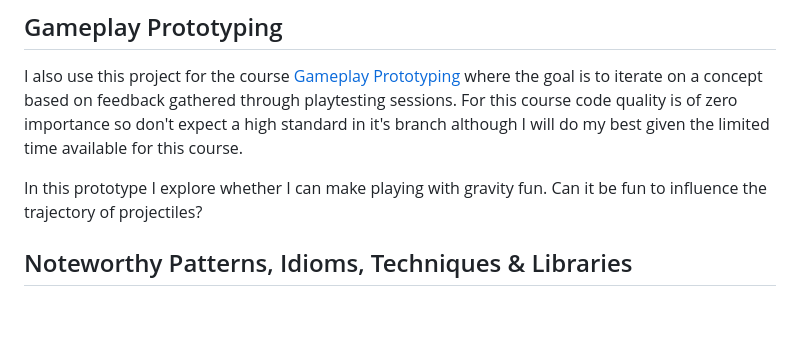
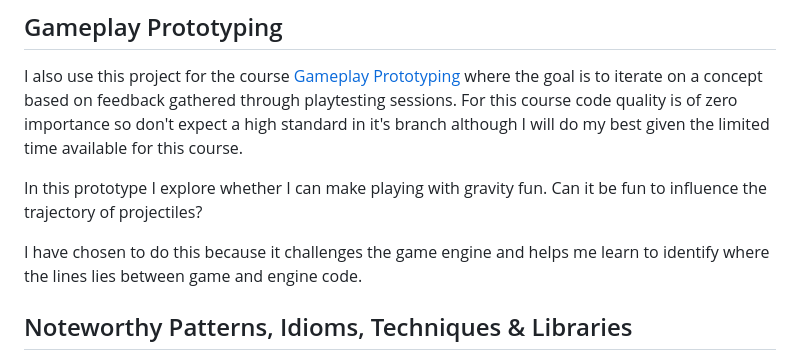
Before and after one commit to Bvisi0n/DAE_Galaga, a Markdown page: README.md, the part around the change. Drawn GitHub-style; blank space fills up the shorter version.

```diff
--- a/README.md
+++ b/README.md
@@ -22,6 +22,8 @@ I also use this project for the course [Gameplay Prototyping](https://digitalart
 
 In this prototype I explore whether I can make playing with gravity fun.
 Can it be fun to influence the trajectory of projectiles?
+
+I have chosen to do this because it challenges the game engine and helps me learn to identify where the lines lies between game and engine code.
 
 ## Noteworthy Patterns, Idioms, Techniques & Libraries
 This section is still under construction... For now I list everything with potential even if not yet adopted, I will add details and trim this list as I finish up the project.
```
